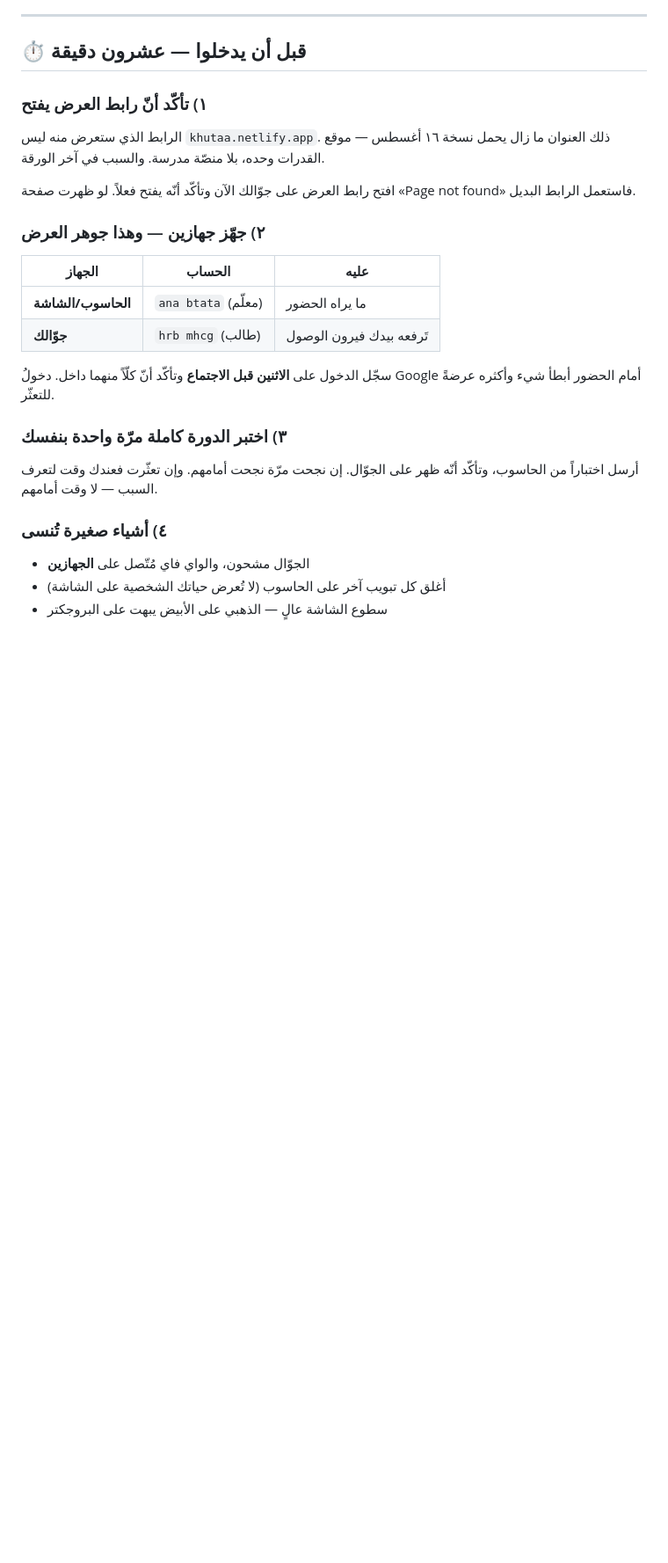
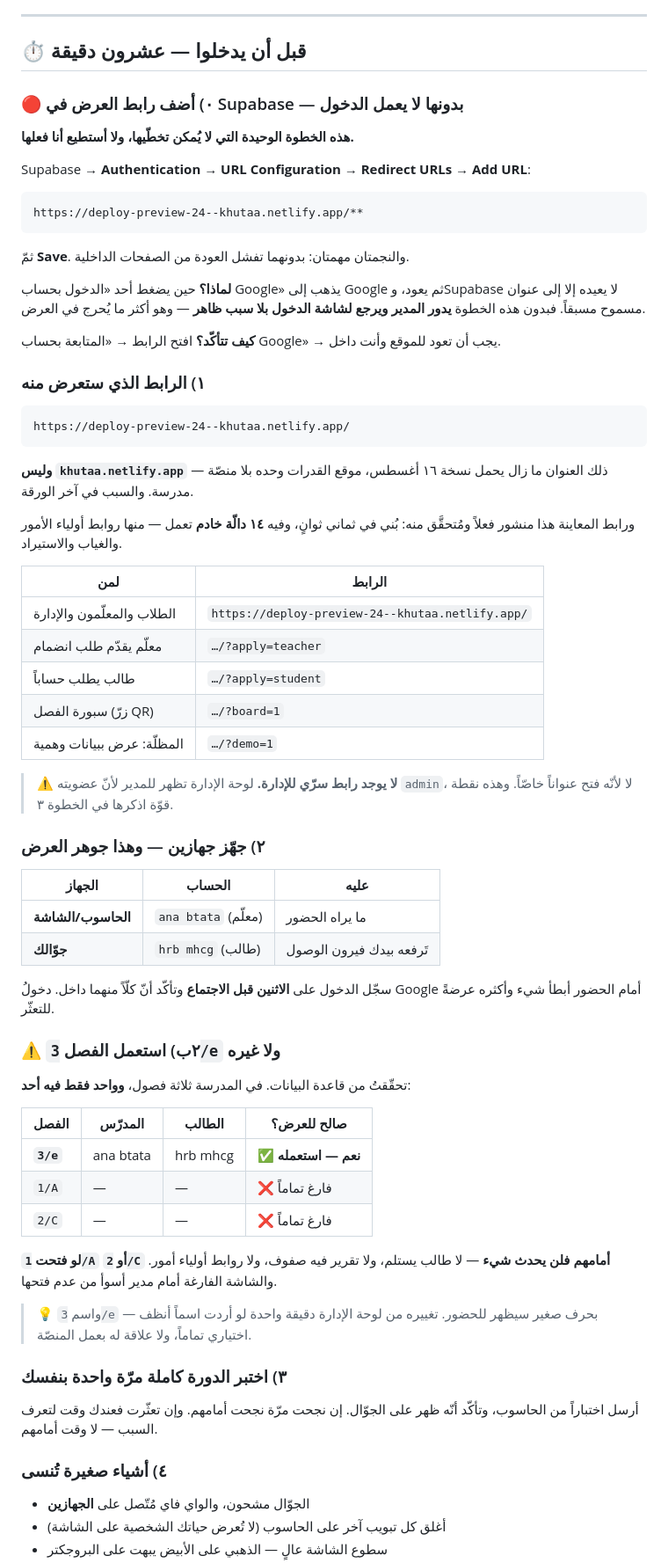
Before and after one commit to rakan1430/khuta-website, a Markdown page: سيناريو-العرض.md, the part around the change. Shown at 88% size. Drawn GitHub-style; blank space fills up the shorter version.

Commit message:
سيناريو العرض: رابط المعاينة المُتحقَّق منه، والفصل الصالح وحده
أُنشئت معاينة PR #24 وبُنيت بنجاح في ثماني ثوانٍ — وهي أوّل مرّة تُنشر
الدوال الأربع عشرة على Netlify حقيقي، منها روابط أولياء الأمور والغياب
والاستيراد. فأُثبت العنوان في السيناريو بدل الإشارة المبهمة.

وأُضيفت خطوة صفر: إضافة عنوان المعاينة في Redirect URLs بـSupabase. هي
الخطوة الوحيدة التي لا يمكن تخطّيها ولا أستطيع فعلها من هنا، وبدونها
يدور دخول Google ويرجع لشاشة الدخول بلا سبب ظاهر.

وأُضيف تحذير الفصل: فحصُ قاعدة البيانات أظهر أنّ 3/e وحده فيه مدرّس
وطالب، وأنّ 1/A و 2/C فارغان تماماً. فتحُ أحدهما أمام الإدارة يعطي
شاشة فارغة — لا طالب يستلم ولا تقرير فيه صفوف.

وصُحّح جدول الروابط: لا رابط سرّي للإدارة، فاللوحة تظهر بدور العضوية.

Co-Authored-By: Claude Opus 5 <noreply@anthropic.com>
Claude-Session: https://claude.ai/code/session_01RfqPgo2Gk6mCpeDHa59d2H

````diff
--- a/سيناريو-العرض.md
+++ b/سيناريو-العرض.md
@@ -12,13 +12,48 @@
 
 ## ⏱️ قبل أن يدخلوا — عشرون دقيقة
 
-### ١) تأكّد أنّ رابط العرض يفتح
+### 🔴 ٠) أضف رابط العرض في Supabase — بدونها لا يعمل الدخول
 
-الرابط الذي ستعرض منه ليس `khutaa.netlify.app`. ذلك العنوان ما زال يحمل
-نسخة ١٦ أغسطس — موقع القدرات وحده، بلا منصّة مدرسة. والسبب في آخر الورقة.
+**هذه الخطوة الوحيدة التي لا يُمكن تخطّيها، ولا أستطيع أنا فعلها.**
 
-افتح رابط العرض على جوّالك الآن وتأكّد أنّه يفتح فعلاً. لو ظهرت صفحة
-«Page not found» فاستعمل الرابط البديل.
+Supabase → **Authentication** → **URL Configuration** → **Redirect URLs** →
+**Add URL**:
+
+```
+https://deploy-preview-24--khutaa.netlify.app/**
+```
+
+ثمّ **Save**. والنجمتان مهمتان: بدونهما تفشل العودة من الصفحات الداخلية.
+
+**لماذا؟** حين يضغط أحد «الدخول بحساب Google» يذهب إلى Google ثم يعود،
+وSupabase لا يعيده إلا إلى عنوان مسموح مسبقاً. فبدون هذه الخطوة **يدور
+المدير ويرجع لشاشة الدخول بلا سبب ظاهر** — وهو أكثر ما يُحرج في العرض.
+
+**كيف تتأكّد؟** افتح الرابط → «المتابعة بحساب Google» → يجب أن تعود
+للموقع وأنت داخل.
+
+### ١) الرابط الذي ستعرض منه
+
+```
+https://deploy-preview-24--khutaa.netlify.app/
+```
+
+**وليس `khutaa.netlify.app`** — ذلك العنوان ما زال يحمل نسخة ١٦ أغسطس،
+موقع القدرات وحده بلا منصّة مدرسة. والسبب في آخر الورقة.
+
+ورابط المعاينة هذا منشور فعلاً ومُتحقَّق منه: بُني في ثماني ثوانٍ، وفيه
+**١٤ دالّة خادم** تعمل — منها روابط أولياء الأمور والغياب والاستيراد.
+
+| لمن | الرابط |
+|---|---|
+| الطلاب والمعلّمون والإدارة | `https://deploy-preview-24--khutaa.netlify.app/` |
+| معلّم يقدّم طلب انضمام | `…/?apply=teacher` |
+| طالب يطلب حساباً | `…/?apply=student` |
+| سبورة الفصل (زرّ QR) | `…/?board=1` |
+| المظلّة: عرض ببيانات وهمية | `…/?demo=1` |
+
+> ⚠️ **لا يوجد رابط سرّي للإدارة.** لوحة الإدارة تظهر للمدير لأنّ عضويته
+> `admin`، لا لأنّه فتح عنواناً خاصّاً. وهذه نقطة قوّة اذكرها في الخطوة ٣.
 
 ### ٢) جهّز جهازين — وهذا جوهر العرض
 
@@ -29,6 +64,23 @@
 
 سجّل الدخول على **الاثنين قبل الاجتماع** وتأكّد أنّ كلّاً منهما داخل.
 دخولُ Google أمام الحضور أبطأ شيء وأكثره عرضةً للتعثّر.
+
+### ⚠️ ٢ب) استعمل الفصل `3/e` ولا غيره
+
+تحقّقتُ من قاعدة البيانات. في المدرسة ثلاثة فصول، **وواحد فقط فيه أحد**:
+
+| الفصل | المدرّس | الطالب | صالح للعرض؟ |
+|---|---|---|---|
+| **`3/e`** | ana btata | hrb mhcg | ✅ **نعم — استعمله** |
+| `1/A` | — | — | ❌ فارغ تماماً |
+| `2/C` | — | — | ❌ فارغ تماماً |
+
+**لو فتحت `1/A` أو `2/C` أمامهم فلن يحدث شيء** — لا طالب يستلم، ولا تقرير
+فيه صفوف، ولا روابط أولياء أمور. والشاشة الفارغة أمام مدير أسوأ من عدم
+فتحها.
+
+> 💡 واسم `3/e` بحرف صغير سيظهر للحضور. تغييره من لوحة الإدارة دقيقة واحدة
+> لو أردت اسماً أنظف — اختياري تماماً، ولا علاقة له بعمل المنصّة.
 
 ### ٣) اختبر الدورة كاملة مرّة واحدة بنفسك
 
````
